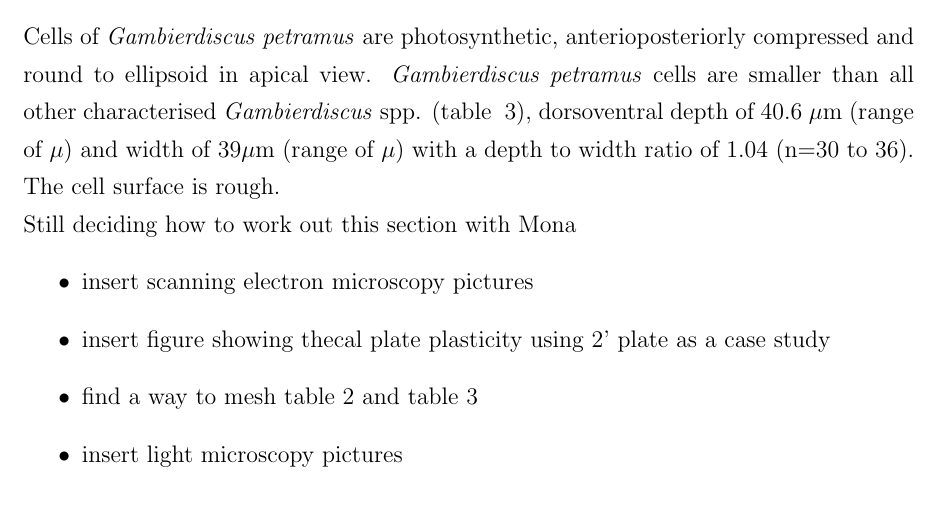
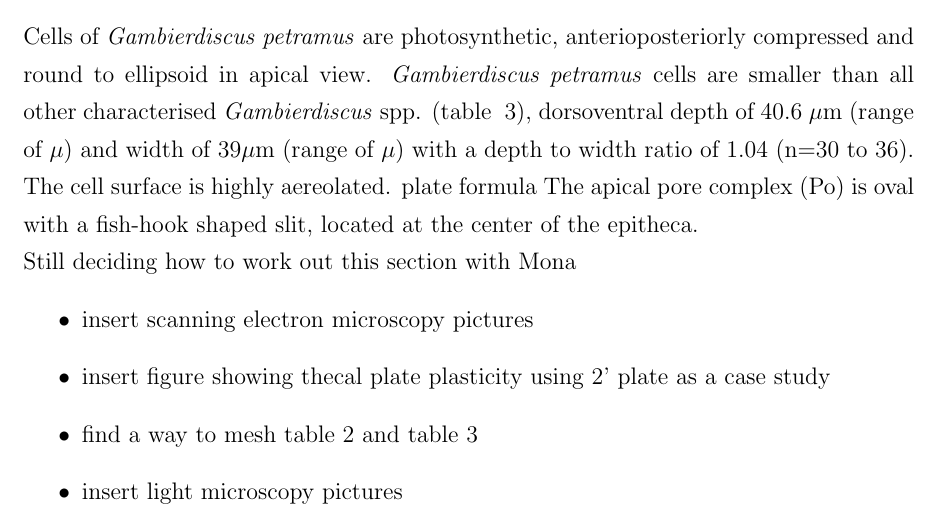
Before and after one commit to bubblegirl/review, a LaTeX document (new_gambierdiscus_paper.tex): part of page 11 of 28, cut so that both start at the same text. Compiled offline with pdfLaTeX.

Commit message:
jan12 starting morph 2

```diff
--- a/new_gambierdiscus_paper.tex
+++ b/new_gambierdiscus_paper.tex
@@ -159,7 +159,9 @@ After 36 days in culture 2 litres of HG4, HG6 and HG7 were centrifuged (  x g) a
 \subsection{\emph{Gambierdiscus petramus}}
 
 \subsubsection{Morphology}
-Cells of \emph{Gambierdiscus petramus} are photosynthetic, anterioposteriorly compressed and round to ellipsoid in apical view. \emph{Gambierdiscus petramus} cells are smaller than all other characterised \emph{Gambierdiscus} spp. (table ~\ref{tbl:GlobalSizeTable}), dorsoventral depth of 40.6 $\mu$m (range of $\mu$) and width of 39$\mu$m (range of $\mu$) with a depth to width ratio of 1.04  (n=30 to 36). The cell surface is rough.
+Cells of \emph{Gambierdiscus petramus} are photosynthetic, anterioposteriorly compressed and round to ellipsoid in apical view. \emph{Gambierdiscus petramus} cells are smaller than all other characterised \emph{Gambierdiscus} spp. (table ~\ref{tbl:GlobalSizeTable}), dorsoventral depth of 40.6 $\mu$m (range of $\mu$) and width of 39$\mu$m (range of $\mu$) with a depth to width ratio of 1.04  (n=30 to 36). The cell surface is highly aereolated.
+plate formula
+The apical pore complex (Po) is oval with a fish-hook shaped slit, located at the center of the epitheca.
 
 Still deciding how to work out this section with Mona
 \begin{itemize}
```
